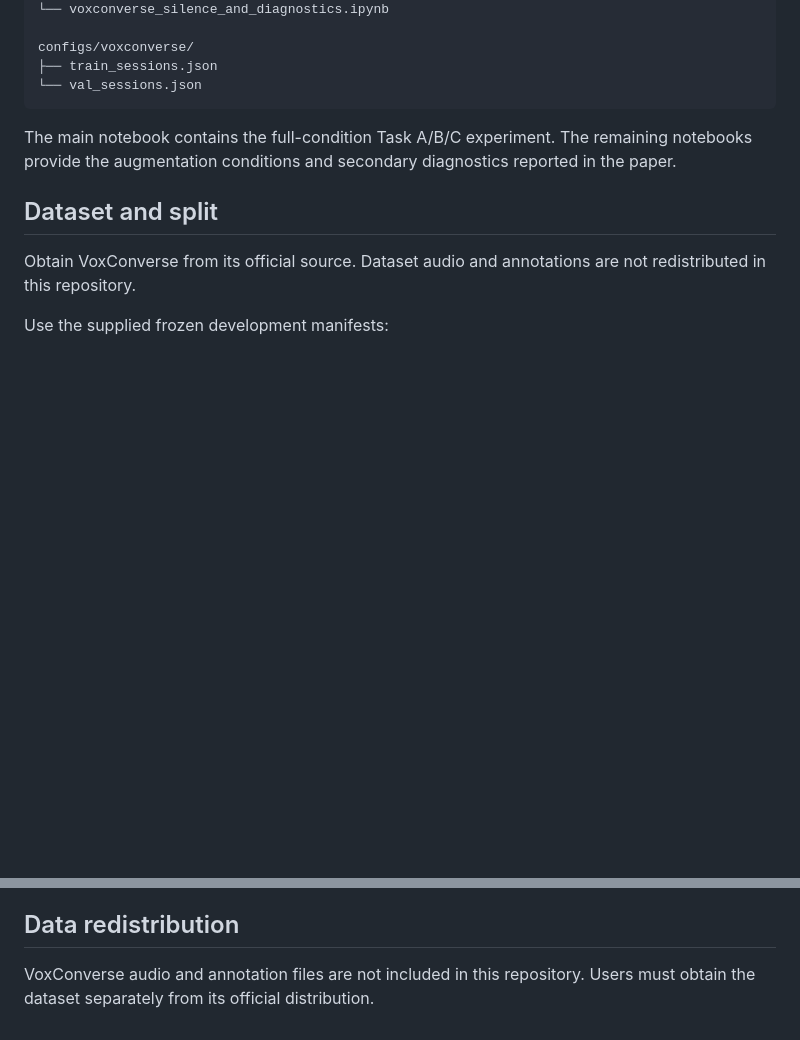
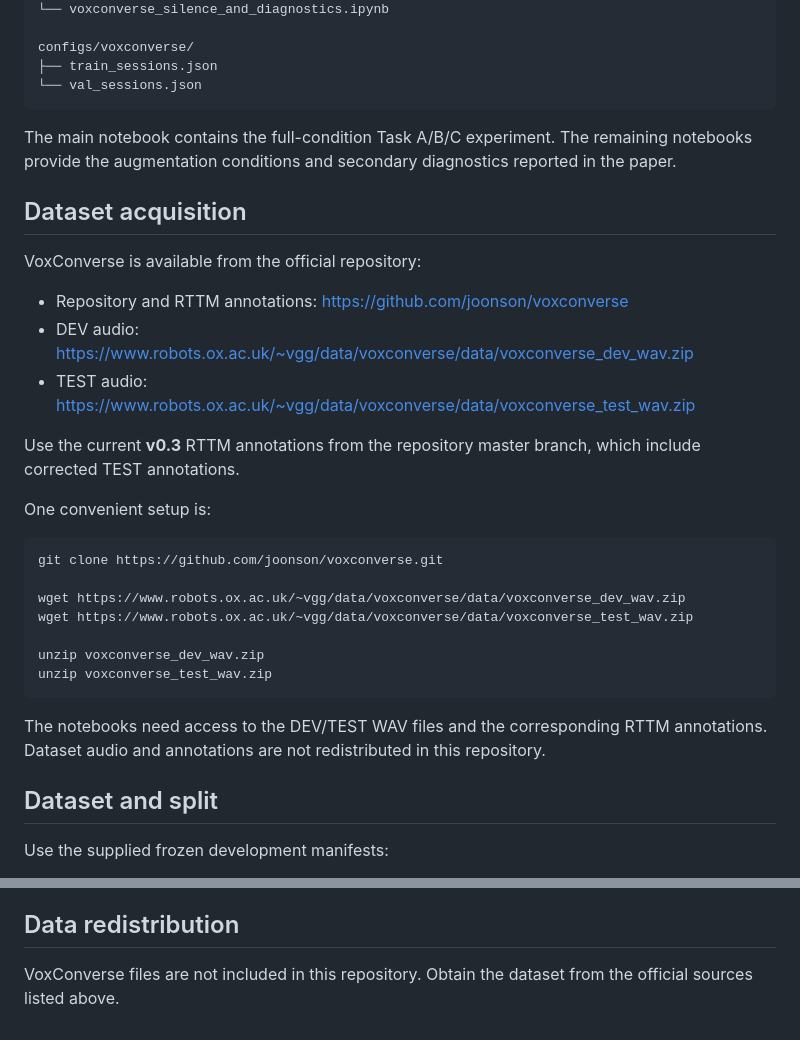
Before and after one commit to Ruddy202/DualTurn, a Markdown page: docs/VOXCONVERSE_REPRODUCIBILITY.md, 2 parts joined by grey strips. GitHub-like rendering; blank space fills up the shorter version.

Commit message:
Add VoxConverse dataset acquisition instructions

````diff
--- a/docs/VOXCONVERSE_REPRODUCIBILITY.md
+++ b/docs/VOXCONVERSE_REPRODUCIBILITY.md
@@ -19,9 +19,31 @@ configs/voxconverse/
 
 The main notebook contains the full-condition Task A/B/C experiment. The remaining notebooks provide the augmentation conditions and secondary diagnostics reported in the paper.
 
+## Dataset acquisition
+
+VoxConverse is available from the official repository:
+
+- Repository and RTTM annotations: https://github.com/joonson/voxconverse
+- DEV audio: https://www.robots.ox.ac.uk/~vgg/data/voxconverse/data/voxconverse_dev_wav.zip
+- TEST audio: https://www.robots.ox.ac.uk/~vgg/data/voxconverse/data/voxconverse_test_wav.zip
+
+Use the current **v0.3** RTTM annotations from the repository master branch, which include corrected TEST annotations.
+
+One convenient setup is:
+
+```bash
+git clone https://github.com/joonson/voxconverse.git
+
+wget https://www.robots.ox.ac.uk/~vgg/data/voxconverse/data/voxconverse_dev_wav.zip
+wget https://www.robots.ox.ac.uk/~vgg/data/voxconverse/data/voxconverse_test_wav.zip
+
+unzip voxconverse_dev_wav.zip
+unzip voxconverse_test_wav.zip
+```
+
+The notebooks need access to the DEV/TEST WAV files and the corresponding RTTM annotations. Dataset audio and annotations are not redistributed in this repository.
+
 ## Dataset and split
-
-Obtain VoxConverse from its official source. Dataset audio and annotations are not redistributed in this repository.
 
 Use the supplied frozen development manifests:
 
@@ -106,4 +128,4 @@ The public notebooks retain outputs from the original executions and were not re
 
 ## Data redistribution
 
-VoxConverse audio and annotation files are not included in this repository. Users must obtain the dataset separately from its official distribution.
+VoxConverse files are not included in this repository. Obtain the dataset from the official sources listed above.
````
